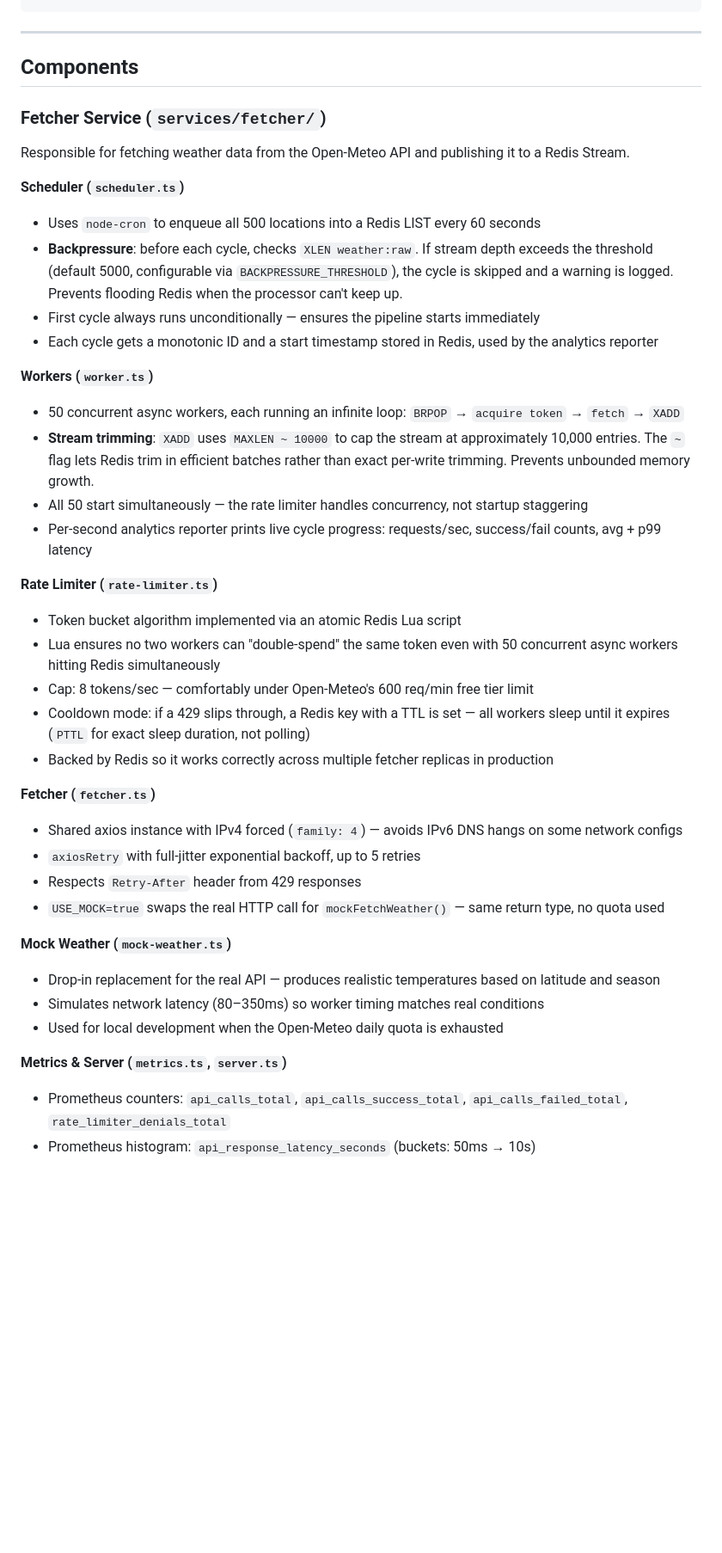
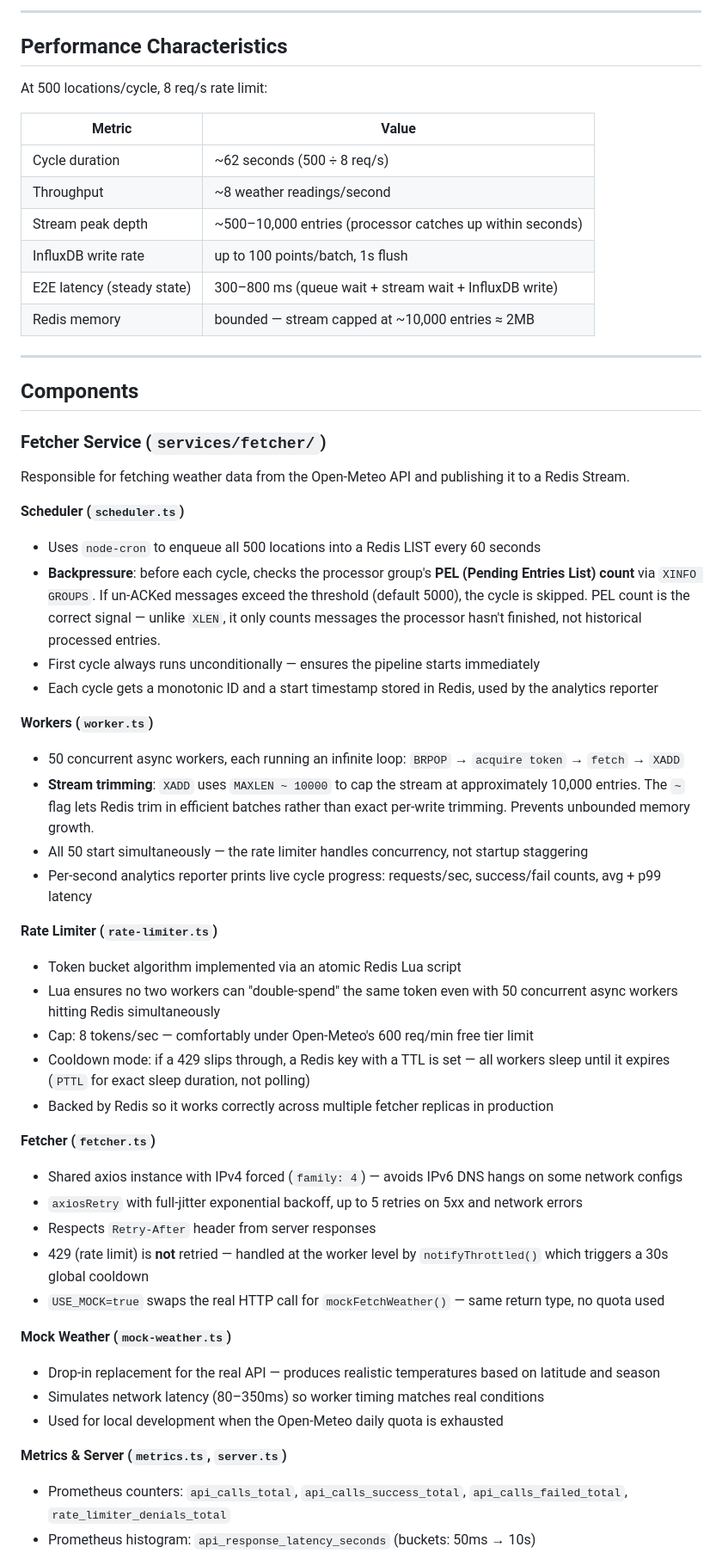
Before and after one commit to vedant-asati/WeatherFlow, a Markdown page: README.md, the part around one of its changes. Shown at 86% size. Drawn GitHub-style; blank space fills up the shorter version.

```diff
--- a/README.md
+++ b/README.md
@@ -37,3 +60,17 @@ Open-Meteo API
+---
+
+## Performance Characteristics
+
+At 500 locations/cycle, 8 req/s rate limit:
+
+| Metric                     | Value                                                     |
+| -------------------------- | --------------------------------------------------------- |
+| Cycle duration             | ~62 seconds (500 ÷ 8 req/s)                               |
+| Throughput                 | ~8 weather readings/second                                |
+| Stream peak depth          | ~500–10,000 entries (processor catches up within seconds) |
+| InfluxDB write rate        | up to 100 points/batch, 1s flush                          |
+| E2E latency (steady state) | 300–800 ms (queue wait + stream wait + InfluxDB write)    |
+| Redis memory               | bounded — stream capped at ~10,000 entries ≈ 2MB          |
 
 ---
 
@@ -44,18 +81,21 @@ Open-Meteo API
 Responsible for fetching weather data from the Open-Meteo API and publishing it to a Redis Stream.
 
 **Scheduler (`scheduler.ts`)**
+
 - Uses `node-cron` to enqueue all 500 locations into a Redis LIST every 60 seconds
-- **Backpressure**: before each cycle, checks `XLEN weather:raw`. If stream depth exceeds the threshold (default 5000, configurable via `BACKPRESSURE_THRESHOLD`), the cycle is skipped and a warning is logged. Prevents flooding Redis when the processor can't keep up.
+- **Backpressure**: before each cycle, checks the processor group's **PEL (Pending Entries List) count** via `XINFO GROUPS`. If un-ACKed messages exceed the threshold (default 5000), the cycle is skipped. PEL count is the correct signal — unlike `XLEN`, it only counts messages the processor hasn't finished, not historical processed entries.
 - First cycle always runs unconditionally — ensures the pipeline starts immediately
 - Each cycle gets a monotonic ID and a start timestamp stored in Redis, used by the analytics reporter
 
 **Workers (`worker.ts`)**
+
 - 50 concurrent async workers, each running an infinite loop: `BRPOP` → `acquire token` → `fetch` → `XADD`
 - **Stream trimming**: `XADD` uses `MAXLEN ~ 10000` to cap the stream at approximately 10,000 entries. The `~` flag lets Redis trim in efficient batches rather than exact per-write trimming. Prevents unbounded memory growth.
 - All 50 start simultaneously — the rate limiter handles concurrency, not startup staggering
 - Per-second analytics reporter prints live cycle progress: requests/sec, success/fail counts, avg + p99 latency
 
 **Rate Limiter (`rate-limiter.ts`)**
+
 - Token bucket algorithm implemented via an atomic Redis Lua script
 - Lua ensures no two workers can "double-spend" the same token even with 50 concurrent async workers hitting Redis simultaneously
 - Cap: 8 tokens/sec — comfortably under Open-Meteo's 600 req/min free tier limit
@@ -63,17 +103,21 @@ Responsible for fetching weather data from the Open-Meteo API and publishing it
 - Backed by Redis so it works correctly across multiple fetcher replicas in production
 
 **Fetcher (`fetcher.ts`)**
+
 - Shared axios instance with IPv4 forced (`family: 4`) — avoids IPv6 DNS hangs on some network configs
-- `axiosRetry` with full-jitter exponential backoff, up to 5 retries
-- Respects `Retry-After` header from 429 responses
+- `axiosRetry` with full-jitter exponential backoff, up to 5 retries on 5xx and network errors
+- Respects `Retry-After` header from server responses
+- 429 (rate limit) is **not** retried — handled at the worker level by `notifyThrottled()` which triggers a 30s global cooldown
 - `USE_MOCK=true` swaps the real HTTP call for `mockFetchWeather()` — same return type, no quota used
 
 **Mock Weather (`mock-weather.ts`)**
+
 - Drop-in replacement for the real API — produces realistic temperatures based on latitude and season
 - Simulates network latency (80–350ms) so worker timing matches real conditions
 - Used for local development when the Open-Meteo daily quota is exhausted
 
 **Metrics & Server (`metrics.ts`, `server.ts`)**
+
 - Prometheus counters: `api_calls_total`, `api_calls_success_total`, `api_calls_failed_total`, `rate_limiter_denials_total`
 - Prometheus histogram: `api_response_latency_seconds` (buckets: 50ms → 10s)
 - Express server on port 3000:
```
Also changed, not shown: other parts of README.md (+95 -56 lines).
